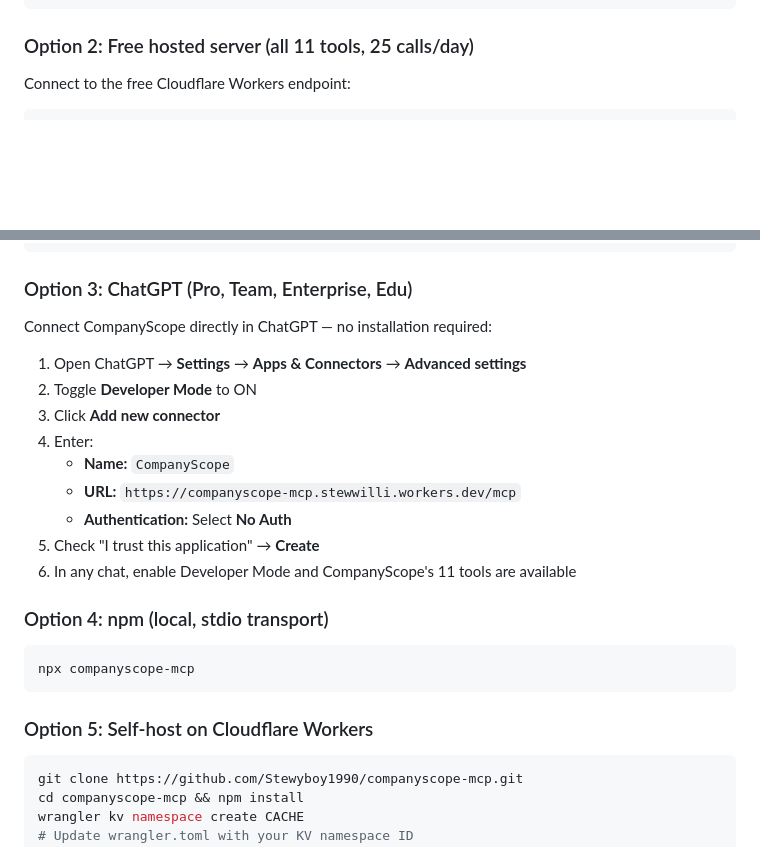
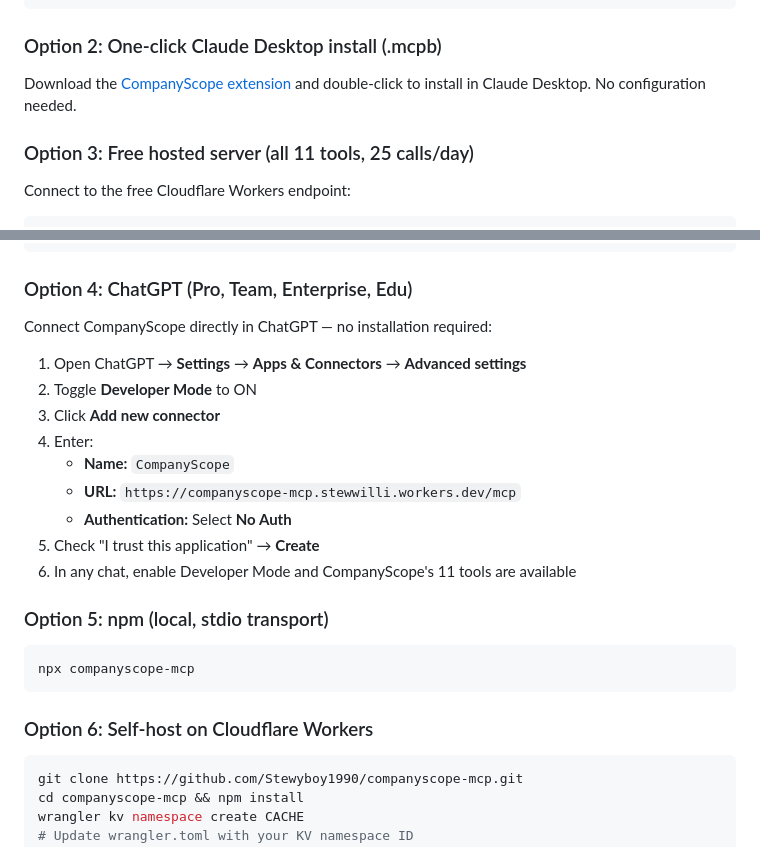
Before and after one commit to Stewyboy1990/companyscope-mcp, a Markdown page: README.md, 2 parts joined by grey strips. Drawn GitHub-style; blank space fills up the shorter version.

Commit message:
Add MCPB one-click install option to README

````diff
--- a/README.md
+++ b/README.md
@@ -57,7 +57,11 @@ claude mcp add companyscope --transport http \
 }
 ```
 
-### Option 2: Free hosted server (all 11 tools, 25 calls/day)
+### Option 2: One-click Claude Desktop install (.mcpb)
+
+Download the [CompanyScope extension](https://github.com/Stewyboy1990/companyscope-mcp/releases/latest) and double-click to install in Claude Desktop. No configuration needed.
+
+### Option 3: Free hosted server (all 11 tools, 25 calls/day)
 
 Connect to the free Cloudflare Workers endpoint:
 
@@ -78,7 +82,7 @@ claude mcp add companyscope --transport http https://companyscope-mcp.stewwilli.
 }
 ```
 
-### Option 3: ChatGPT (Pro, Team, Enterprise, Edu)
+### Option 4: ChatGPT (Pro, Team, Enterprise, Edu)
 
 Connect CompanyScope directly in ChatGPT — no installation required:
 
@@ -92,13 +96,13 @@ Connect CompanyScope directly in ChatGPT — no installation required:
 5. Check "I trust this application" → **Create**
 6. In any chat, enable Developer Mode and CompanyScope's 11 tools are available
 
-### Option 4: npm (local, stdio transport)
+### Option 5: npm (local, stdio transport)
 
 ```bash
 npx companyscope-mcp
 ```
 
-### Option 5: Self-host on Cloudflare Workers
+### Option 6: Self-host on Cloudflare Workers
 
 ```bash
 git clone https://github.com/Stewyboy1990/companyscope-mcp.git
````
